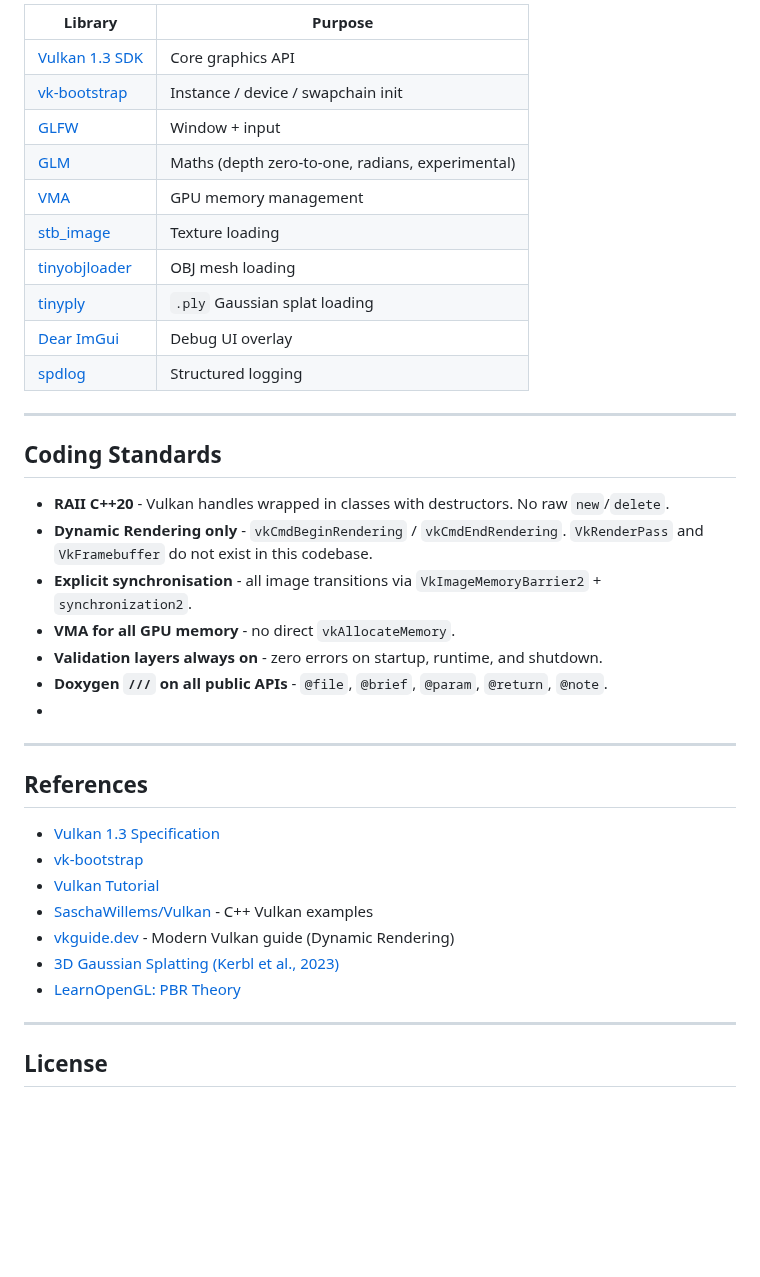
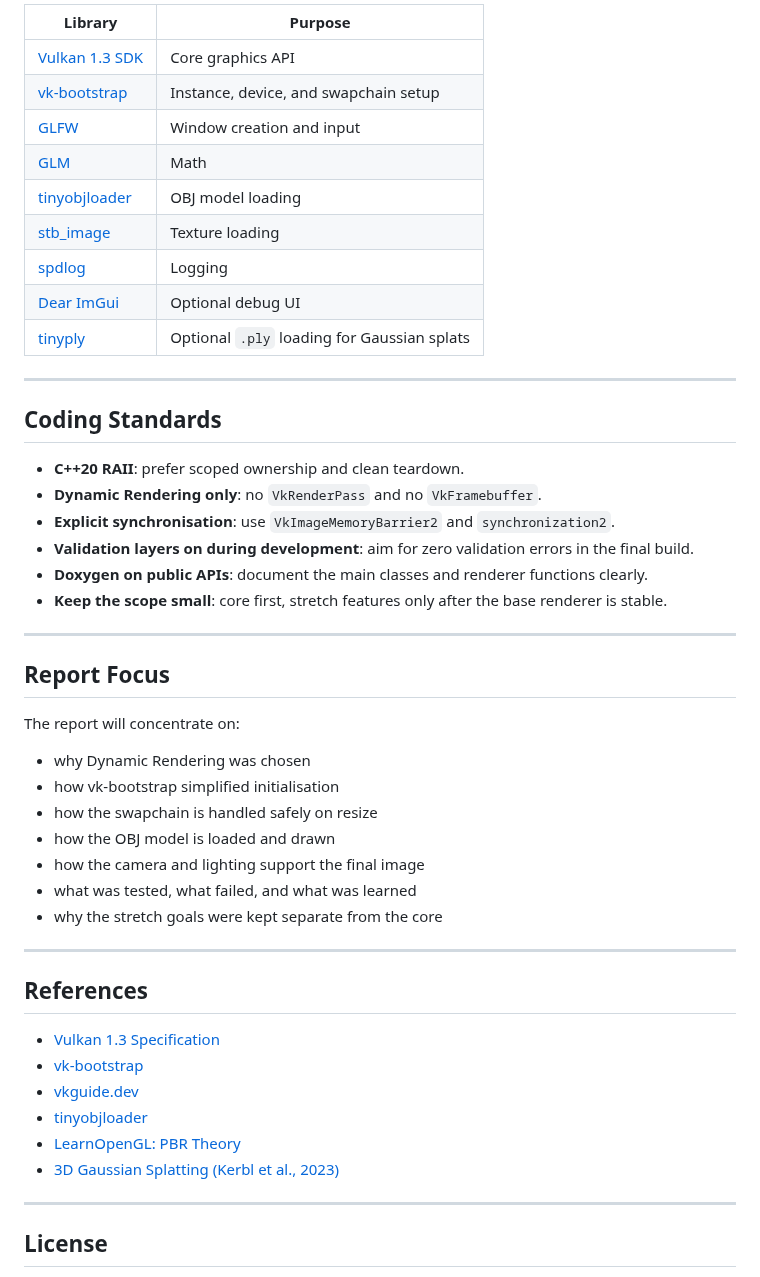
Before and after one commit to Raiju-Deeq/FYP-Vulkan-Renderer, a Markdown page: README.md, the part around one of its changes. Drawn GitHub-style; blank space fills up the shorter version.

```diff
--- a/README.md
+++ b/README.md
@@ -167,39 +192,51 @@ All managed via **vcpkg manifest mode** - no manual installation beyond vcpkg it
 
-| Library | Purpose |
-|---|---|
-| [Vulkan 1.3 SDK](https://vulkan.lunarg.com/) | Core graphics API |
-| [vk-bootstrap](https://github.com/charles-lunarg/vk-bootstrap) | Instance / device / swapchain init |
-| [GLFW](https://www.glfw.org/) | Window + input |
-| [GLM](https://github.com/g-truc/glm) | Maths (depth zero-to-one, radians, experimental) |
-| [VMA](https://github.com/GPUOpen-LibrariesAndSDKs/VulkanMemoryAllocator) | GPU memory management |
-| [stb_image](https://github.com/nothings/stb) | Texture loading |
-| [tinyobjloader](https://github.com/tinyobjloader/tinyobjloader) | OBJ mesh loading |
-| [tinyply](https://github.com/ddiakopoulos/tinyply) | `.ply` Gaussian splat loading |
-| [Dear ImGui](https://github.com/ocornut/imgui) | Debug UI overlay |
-| [spdlog](https://github.com/gabime/spdlog) | Structured logging |
+| Library                                                      | Purpose                                     |
+| ------------------------------------------------------------ | ------------------------------------------- |
+| [Vulkan 1.3 SDK](https://vulkan.lunarg.com/)                 | Core graphics API                           |
+| [vk-bootstrap](https://github.com/charles-lunarg/vk-bootstrap) | Instance, device, and swapchain setup       |
+| [GLFW](https://www.glfw.org/)                                | Window creation and input                   |
+| [GLM](https://github.com/g-truc/glm)                         | Math                                        |
+| [tinyobjloader](https://github.com/tinyobjloader/tinyobjloader) | OBJ model loading                           |
+| [stb_image](https://github.com/nothings/stb)                 | Texture loading                             |
+| [spdlog](https://github.com/gabime/spdlog)                   | Logging                                     |
+| [Dear ImGui](https://github.com/ocornut/imgui)               | Optional debug UI                           |
+| [tinyply](https://github.com/ddiakopoulos/tinyply)           | Optional `.ply` loading for Gaussian splats |
 
 ---
 
 ## Coding Standards
 
-- **RAII C++20** - Vulkan handles wrapped in classes with destructors. No raw `new`/`delete`.
-- **Dynamic Rendering only** - `vkCmdBeginRendering` / `vkCmdEndRendering`. `VkRenderPass` and `VkFramebuffer` do not exist in this codebase.
-- **Explicit synchronisation** - all image transitions via `VkImageMemoryBarrier2` + `synchronization2`.
-- **VMA for all GPU memory** - no direct `vkAllocateMemory`.
-- **Validation layers always on** - zero errors on startup, runtime, and shutdown.
-- **Doxygen `///` on all public APIs** - `@file`, `@brief`, `@param`, `@return`, `@note`.
--
+- **C++20 RAII**: prefer scoped ownership and clean teardown.
+- **Dynamic Rendering only**: no `VkRenderPass` and no `VkFramebuffer`.
+- **Explicit synchronisation**: use `VkImageMemoryBarrier2` and `synchronization2`.
+- **Validation layers on during development**: aim for zero validation errors in the final build.
+- **Doxygen on public APIs**: document the main classes and renderer functions clearly.
+- **Keep the scope small**: core first, stretch features only after the base renderer is stable.
+
+---
+
+## Report Focus
+
+The report will concentrate on:
+
+- why Dynamic Rendering was chosen
+- how vk-bootstrap simplified initialisation
+- how the swapchain is handled safely on resize
+- how the OBJ model is loaded and drawn
+- how the camera and lighting support the final image
+- what was tested, what failed, and what was learned
+- why the stretch goals were kept separate from the core
+
 ---
 
 ## References
 
 - [Vulkan 1.3 Specification](https://registry.khronos.org/vulkan/specs/1.3/html/)
 - [vk-bootstrap](https://github.com/charles-lunarg/vk-bootstrap)
-- [Vulkan Tutorial](https://vulkan-tutorial.com/)
-- [SaschaWillems/Vulkan](https://github.com/SaschaWillems/Vulkan) - C++ Vulkan examples
-- [vkguide.dev](https://vkguide.dev/) - Modern Vulkan guide (Dynamic Rendering)
+- [vkguide.dev](https://vkguide.dev/)
+- [tinyobjloader](https://github.com/tinyobjloader/tinyobjloader)
+- [LearnOpenGL: PBR Theory](https://learnopengl.com/PBR/Theory)
 - [3D Gaussian Splatting (Kerbl et al., 2023)](https://repo-sam.inria.fr/fungraph/3d-gaussian-splatting/)
-- [LearnOpenGL: PBR Theory](https://learnopengl.com/PBR/Theory)
 
 ---
 
```
Also changed, not shown: other parts of README.md (+103 -78 lines).
